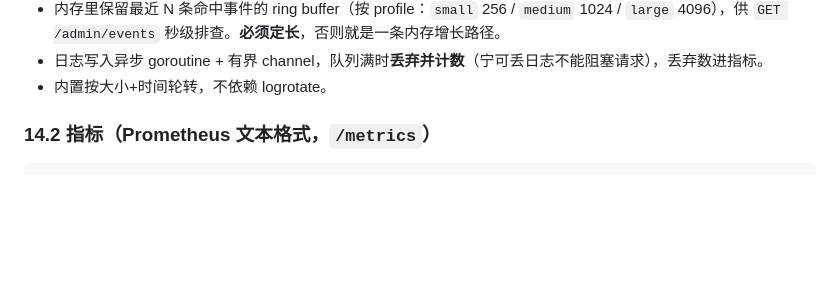
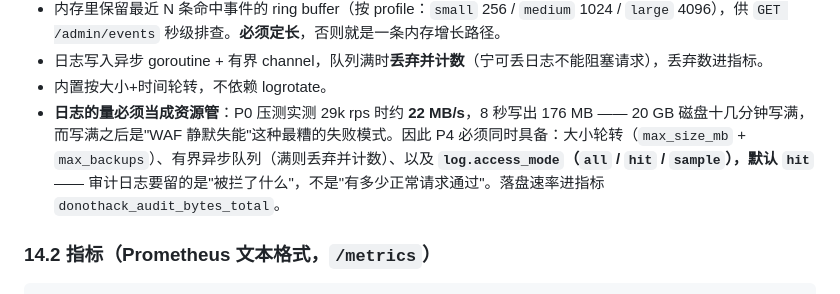
Before and after one commit to guaidao2/donothack, a Markdown page: docs/DESIGN.md, the part around the change. GitHub-like rendering; blank space fills up the shorter version.

```diff
--- a/docs/DESIGN.md
+++ b/docs/DESIGN.md
@@ -688,6 +688,7 @@ JSON Lines，一行一事件。字段：
 - 内存里保留最近 N 条命中事件的 ring buffer（按 profile：`small` 256 / `medium` 1024 / `large` 4096），供 `GET /admin/events` 秒级排查。**必须定长**，否则就是一条内存增长路径。
 - 日志写入异步 goroutine + 有界 channel，队列满时**丢弃并计数**（宁可丢日志不能阻塞请求），丢弃数进指标。
 - 内置按大小+时间轮转，不依赖 logrotate。
+- **日志的量必须当成资源管**：P0 压测实测 29k rps 时约 **22 MB/s**，8 秒写出 176 MB —— 20 GB 磁盘十几分钟写满，而写满之后是"WAF 静默失能"这种最糟的失败模式。因此 P4 必须同时具备：大小轮转（`max_size_mb` + `max_backups`）、有界异步队列（满则丢弃并计数）、以及 **`log.access_mode`（`all` / `hit` / `sample`），默认 `hit`** —— 审计日志要留的是"被拦了什么"，不是"有多少正常请求通过"。落盘速率进指标 `donothack_audit_bytes_total`。
 
 ### 14.2 指标（Prometheus 文本格式，`/metrics`）
 
```
Also changed, not shown: CHANGELOG.md (+5 -0 lines), docs/PERFORMANCE.md (+15 -0 lines).
